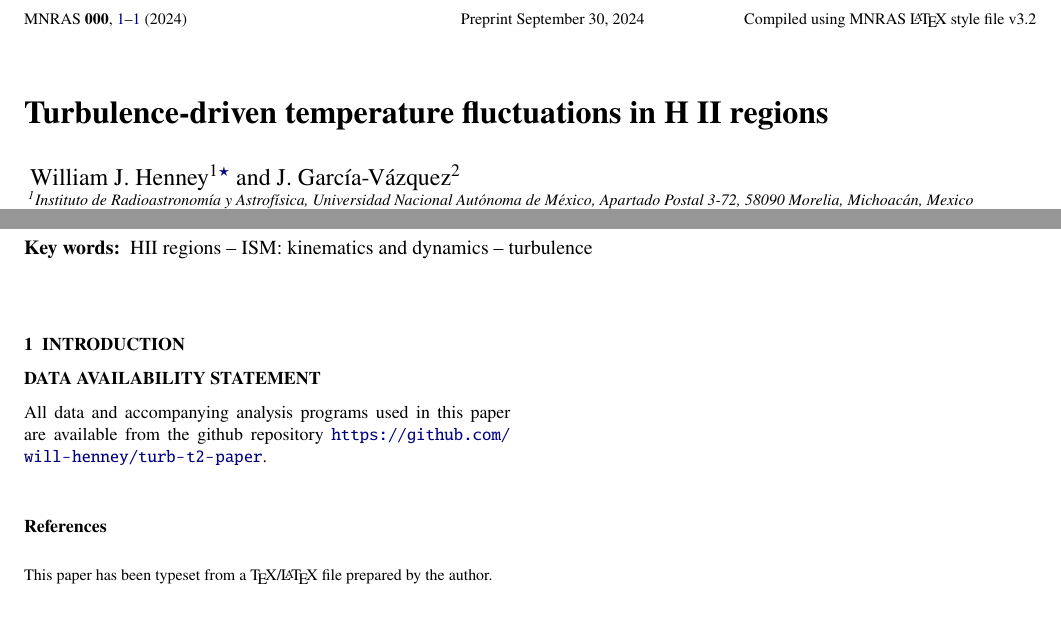
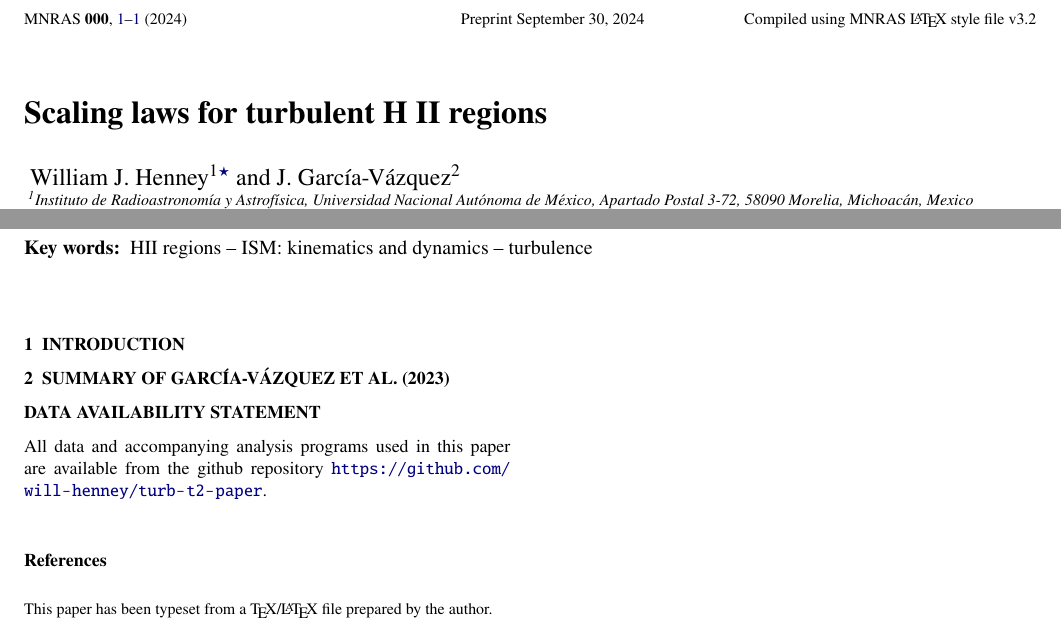
Before and after one commit to will-henney/turb-t2-paper, a LaTeX paper (paper/turb-t2-paper.tex): two parts of the page, joined at a grey line, cut so that both start at the same text. Compiled offline with pdfLaTeX.

```diff
--- a/turb-t2-paper.tex
+++ b/paper/turb-t2-paper.tex
@@ -52,9 +52,12 @@
 \renewcommand{\ion}[2]{\setcounter{ionstage}{#2}%
   \ensuremath{\mathrm{#1\,\scriptstyle\Roman{ionstage}}}}
 \newcommand\hii{\ion{H}{2}}
-\title[Turbulence-driven temperature fluctuations]
+
+% Alternative title: Scaling laws for turbulent H II regions
+\title[Scaling laws for turbulent H II regions]
 {
-  Turbulence-driven temperature fluctuations in H II regions
+  % Turbulence-driven temperature fluctuations in H II regions
+  Scaling laws for turbulent H II regions
 }
 
 \author[Henney \& García-Vázquez]{
@@ -100,6 +103,12 @@
 \section{Introduction}
 \label{sec:introduction}
 
+
+\section{Summary of García-Vázquez et al. (2023)}
+\label{sec:summary-garcia}
+
+
+
 \section*{Data availability statement}
 \label{sec:data-avail-stat}
 All data and accompanying analysis programs used in this paper are available
```
Also changed, not shown: README.md, paper/turb-t2-paper.pdf (renamed from turb-t2-paper.pdf), paper/turb-t2-refs.bib (renamed from turb-t2-refs.bib).
